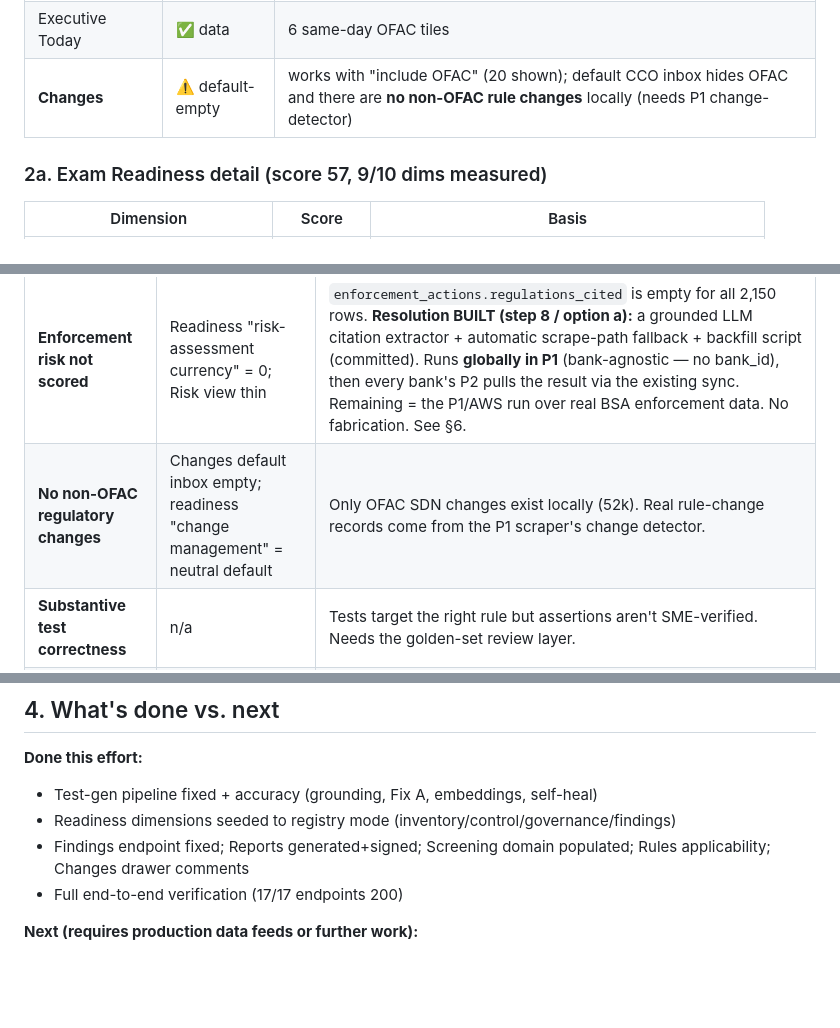
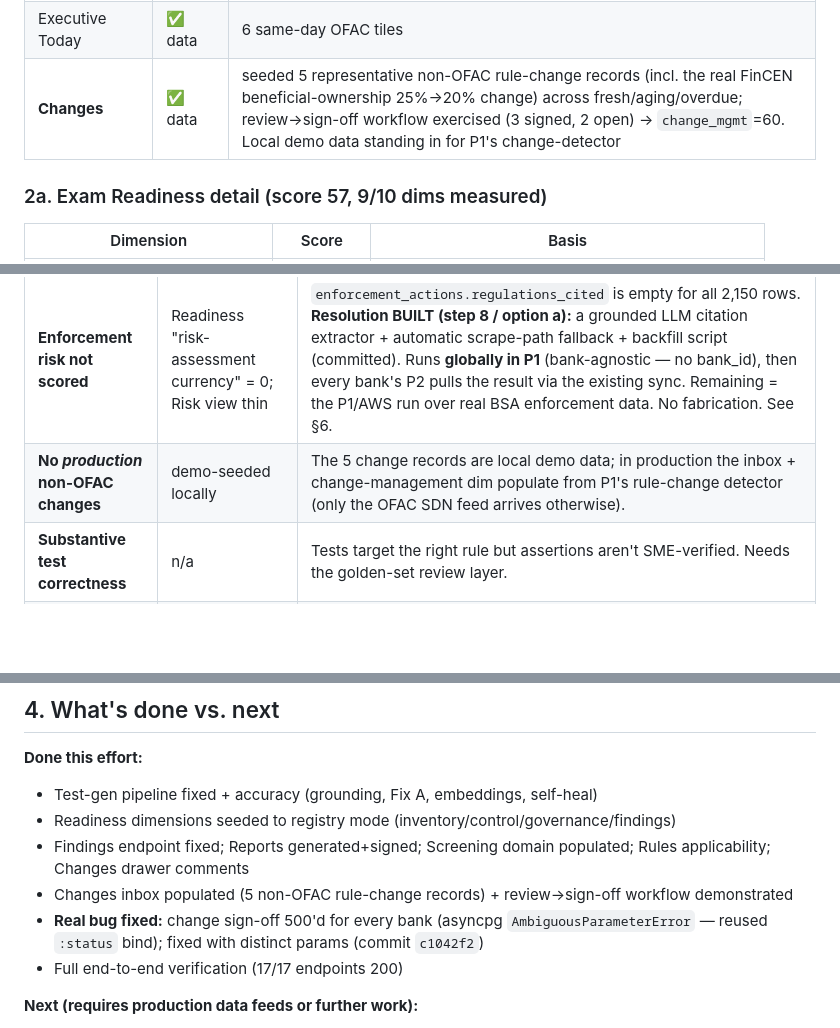
Before and after one commit to fortresslabs-dev/main-fortress, a Markdown page: completion_report.md, 3 parts joined by grey strips. GitHub-like rendering; blank space fills up the shorter version.

Commit message:
docs(report): note Changes-inbox seeding + sign-off bug fix
Changes use case now ✅ (5 non-OFAC rule-change records seeded,
review→sign-off workflow exercised, change_mgmt=60). Record the real
prod bug fixed (change sign-off AmbiguousParameterError under asyncpg,
commit c1042f2) in the Done list, and reframe the gap as "no production
non-OFAC changes" (demo-seeded locally; P1 change-detector feeds prod).

Co-Authored-By: Claude Opus 4.8 (1M context) <noreply@anthropic.com>

```diff
--- a/completion_report.md
+++ b/completion_report.md
@@ -62,7 +62,7 @@ Final end-to-end verification: **all 17 endpoints return HTTP 200.**
 | Rules Performance | ✅ data | 4 screening rules, alert/precision stats |
 | Vector Intel | ✅ data | embedding coverage + score histogram (Admin/CRO role) |
 | Executive Today | ✅ data | 6 same-day OFAC tiles |
-| **Changes** | ⚠️ default-empty | works with "include OFAC" (20 shown); default CCO inbox hides OFAC and there are **no non-OFAC rule changes** locally (needs P1 change-detector) |
+| **Changes** | ✅ data | seeded 5 representative non-OFAC rule-change records (incl. the real FinCEN beneficial-ownership 25%→20% change) across fresh/aging/overdue; review→sign-off workflow exercised (3 signed, 2 open) → `change_mgmt`=60. Local demo data standing in for P1's change-detector |
 
 ### 2a. Exam Readiness detail (score 57, 9/10 dims measured)
 | Dimension | Score | Basis |
@@ -87,7 +87,7 @@ The score is **honest** — the low dimensions are real posture gaps, not displa
 | Gap | Effect on dashboard | Root cause / fix |
 |---|---|---|
 | **Enforcement risk not scored** | Readiness "risk-assessment currency" = 0; Risk view thin | `enforcement_actions.regulations_cited` is empty for all 2,150 rows. **Resolution BUILT (step 8 / option a):** a grounded LLM citation extractor + automatic scrape-path fallback + backfill script (committed). Runs **globally in P1** (bank-agnostic — no bank_id), then every bank's P2 pulls the result via the existing sync. Remaining = the P1/AWS run over real BSA enforcement data. No fabrication. See §6. |
-| **No non-OFAC regulatory changes** | Changes default inbox empty; readiness "change management" = neutral default | Only OFAC SDN changes exist locally (52k). Real rule-change records come from the P1 scraper's change detector. |
+| **No *production* non-OFAC changes** | demo-seeded locally | The 5 change records are local demo data; in production the inbox + change-management dim populate from P1's rule-change detector (only the OFAC SDN feed arrives otherwise). |
 | **Substantive test correctness** | n/a | Tests target the right rule but assertions aren't SME-verified. Needs the golden-set review layer. |
 | **Low coverage / testing dims** | Readiness testing≈10, execution≈0 | Real — only a handful of rules have generated tests so far; rises as the pipeline runs. |
 
@@ -99,6 +99,8 @@ The score is **honest** — the low dimensions are real posture gaps, not displa
 - Test-gen pipeline fixed + accuracy (grounding, Fix A, embeddings, self-heal)
 - Readiness dimensions seeded to registry mode (inventory/control/governance/findings)
 - Findings endpoint fixed; Reports generated+signed; Screening domain populated; Rules applicability; Changes drawer comments
+- Changes inbox populated (5 non-OFAC rule-change records) + review→sign-off workflow demonstrated
+- **Real bug fixed:** change sign-off 500'd for every bank (asyncpg `AmbiguousParameterError` — reused `:status` bind); fixed with distinct params (commit `c1042f2`)
 - Full end-to-end verification (17/17 endpoints 200)
 
 **Next (requires production data feeds or further work):**
```
Also changed, not shown: other parts of completion_report.md (+1 -1 lines).
